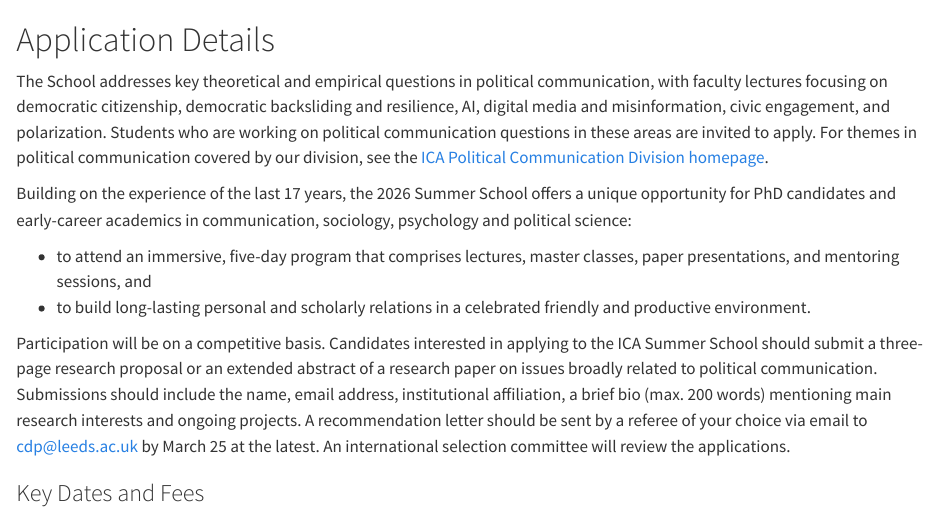
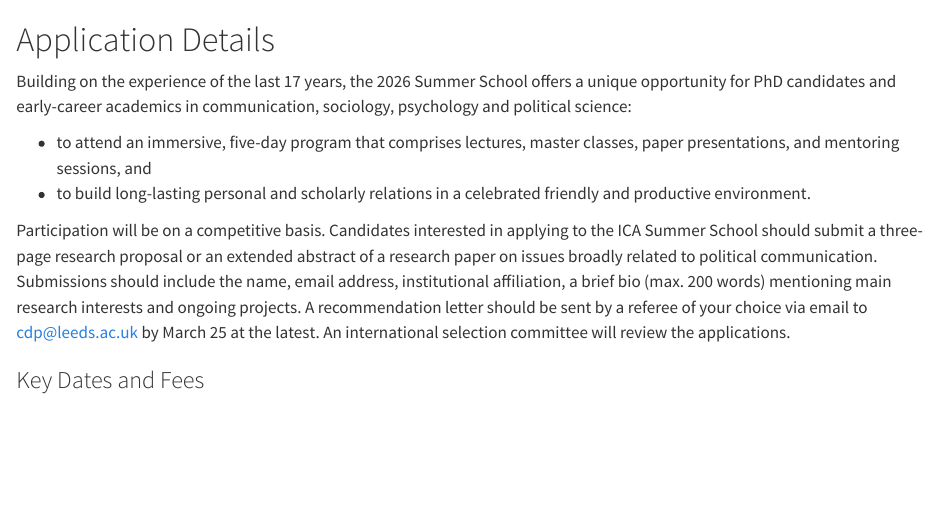
Before and after one commit to polcomm/summer-school, a Quarto document (participation/call.qmd): the page in a window 1100 px wide, from its top. Rendered offline with R 4.5, knitr and Pandoc in place of Quarto, with nearby package versions.

Commit message:
Update 2102

```diff
--- a/participation/call.qmd
+++ b/participation/call.qmd
@@ -10,8 +10,6 @@ page-layout: full
 
 
 ::: {.g-col-6 .text_block}
-The School addresses key theoretical and empirical questions in political communication, with faculty lectures focusing on democratic citizenship, democratic backsliding and resilience, AI, digital media and misinformation, civic engagement, and polarization. Students who are working on political communication questions in these areas are invited to apply. For themes in political communication covered by our division, see the [ICA Political Communication Division homepage](https://politicalcommunication.org/).
-
 Building on the experience of the last 17 years, the 2026 Summer School offers a unique opportunity for PhD candidates and early-career academics in communication, sociology, psychology and political science:
 
 - to attend an immersive, five-day program that comprises lectures, master classes, paper presentations, and mentoring sessions, and
```
Also changed, not shown: .quarto/idx/participation/call.qmd.json, docs/search.json, 1 other file.
